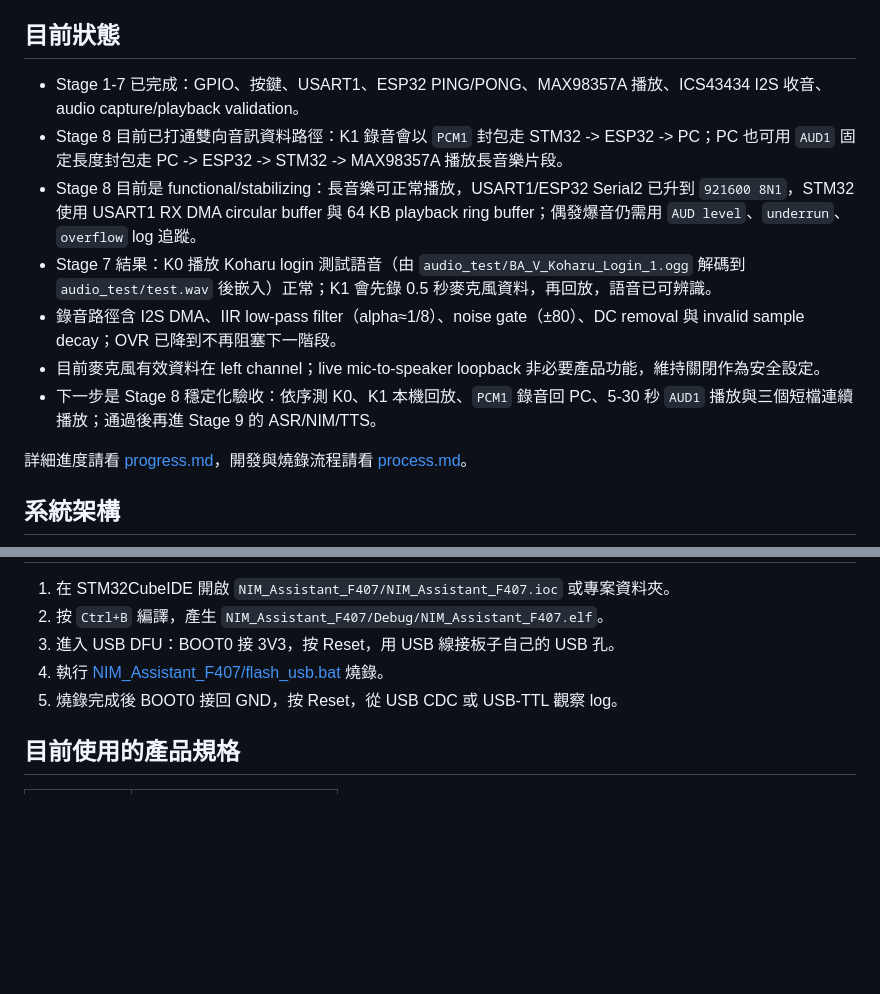
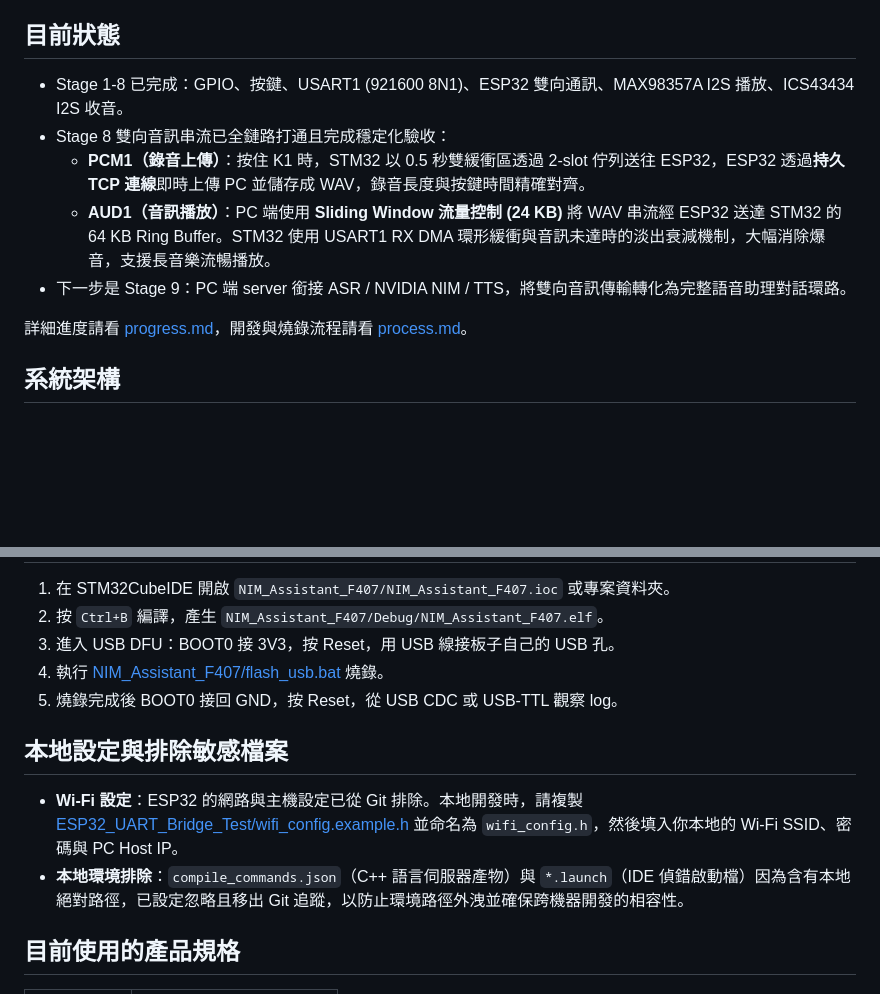
Before and after one commit to ATGXicefires/STM32_final_project, a Markdown page: README.md, 2 parts joined by grey strips. Rendered like a GitHub page; blank space fills up the shorter version.

Commit message:
docs: update README, process, and progress to reflect Stage 8 completion and add config notes

```diff
--- a/README.md
+++ b/README.md
@@ -4,15 +4,14 @@
 
 ## 目前狀態
 
-- Stage 1-7 已完成：GPIO、按鍵、USART1、ESP32 PING/PONG、MAX98357A 播放、ICS43434 I2S 收音、audio capture/playback validation。
-- Stage 8 目前已打通雙向音訊資料路徑：K1 錄音會以 `PCM1` 封包走 STM32 -> ESP32 -> PC；PC 也可用 `AUD1` 固定長度封包走 PC -> ESP32 -> STM32 -> MAX98357A 播放長音樂片段。
-- Stage 8 目前是 functional/stabilizing：長音樂可正常播放，USART1/ESP32 Serial2 已升到 `921600 8N1`，STM32 使用 USART1 RX DMA circular buffer 與 64 KB playback ring buffer；偶發爆音仍需用 `AUD level`、`underrun`、`overflow` log 追蹤。
-- Stage 7 結果：K0 播放 Koharu login 測試語音（由 `audio_test/BA_V_Koharu_Login_1.ogg` 解碼到 `audio_test/test.wav` 後嵌入）正常；K1 會先錄 0.5 秒麥克風資料，再回放，語音已可辨識。
-- 錄音路徑含 I2S DMA、IIR low-pass filter（alpha≈1/8）、noise gate（±80）、DC removal 與 invalid sample decay；OVR 已降到不再阻塞下一階段。
-- 目前麥克風有效資料在 left channel；live mic-to-speaker loopback 非必要產品功能，維持關閉作為安全設定。
-- 下一步是 Stage 8 穩定化驗收：依序測 K0、K1 本機回放、`PCM1` 錄音回 PC、5-30 秒 `AUD1` 播放與三個短檔連續播放；通過後再進 Stage 9 的 ASR/NIM/TTS。
+- Stage 1-8 已完成：GPIO、按鍵、USART1 (921600 8N1)、ESP32 雙向通訊、MAX98357A I2S 播放、ICS43434 I2S 收音。
+- Stage 8 雙向音訊串流已全鏈路打通且完成穩定化驗收：
+  - **PCM1（錄音上傳）**：按住 K1 時，STM32 以 0.5 秒雙緩衝區透過 2-slot 佇列送往 ESP32，ESP32 透過**持久 TCP 連線**即時上傳 PC 並儲存成 WAV，錄音長度與按鍵時間精確對齊。
+  - **AUD1（音訊播放）**：PC 端使用 **Sliding Window 流量控制 (24 KB)** 將 WAV 串流經 ESP32 送達 STM32 的 64 KB Ring Buffer。STM32 使用 USART1 RX DMA 環形緩衝與音訊未達時的淡出衰減機制，大幅消除爆音，支援長音樂流暢播放。
+- 下一步是 Stage 9：PC 端 server 銜接 ASR / NVIDIA NIM / TTS，將雙向音訊傳輸轉化為完整語音助理對話環路。
 
 詳細進度請看 [progress.md](progress.md)，開發與燒錄流程請看 [process.md](process.md)。
+
 
 ## 系統架構
 
@@ -105,6 +104,11 @@ graph TD
 4. 執行 [NIM_Assistant_F407/flash_usb.bat](NIM_Assistant_F407/flash_usb.bat) 燒錄。
 5. 燒錄完成後 BOOT0 接回 GND，按 Reset，從 USB CDC 或 USB-TTL 觀察 log。
 
+## 本地設定與排除敏感檔案
+
+- **Wi-Fi 設定**：ESP32 的網路與主機設定已從 Git 排除。本地開發時，請複製 [ESP32_UART_Bridge_Test/wifi_config.example.h](ESP32_UART_Bridge_Test/wifi_config.example.h) 並命名為 `wifi_config.h`，然後填入你本地的 Wi-Fi SSID、密碼與 PC Host IP。
+- **本地環境排除**：`compile_commands.json`（C++ 語言伺服器產物）與 `*.launch`（IDE 偵錯啟動檔）因為含有本地絕對路徑，已設定忽略且移出 Git 追蹤，以防止環境路徑外洩並確保跨機器開發的相容性。
+
 ## 目前使用的產品規格
 
 | 品名 | 型號/規格 |
```
Also changed, not shown: process.md (+11 -7 lines), progress.md (+1 -1 lines).
